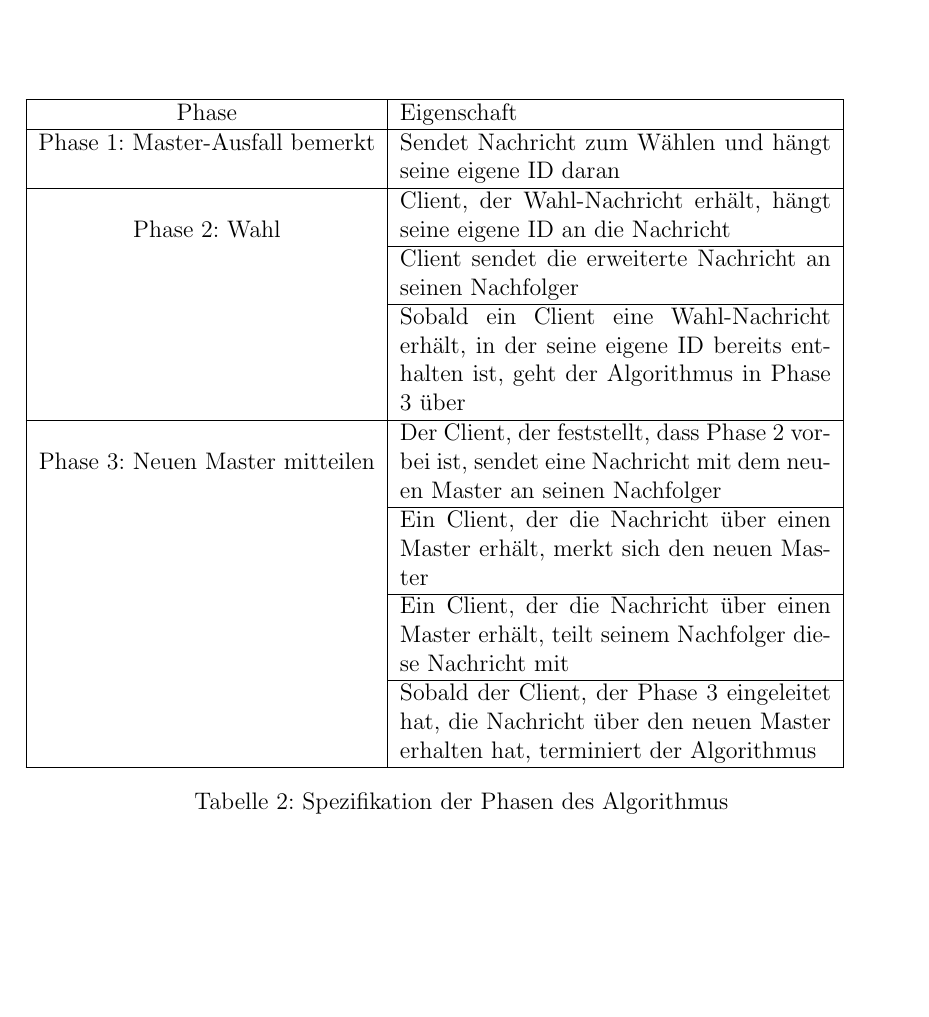
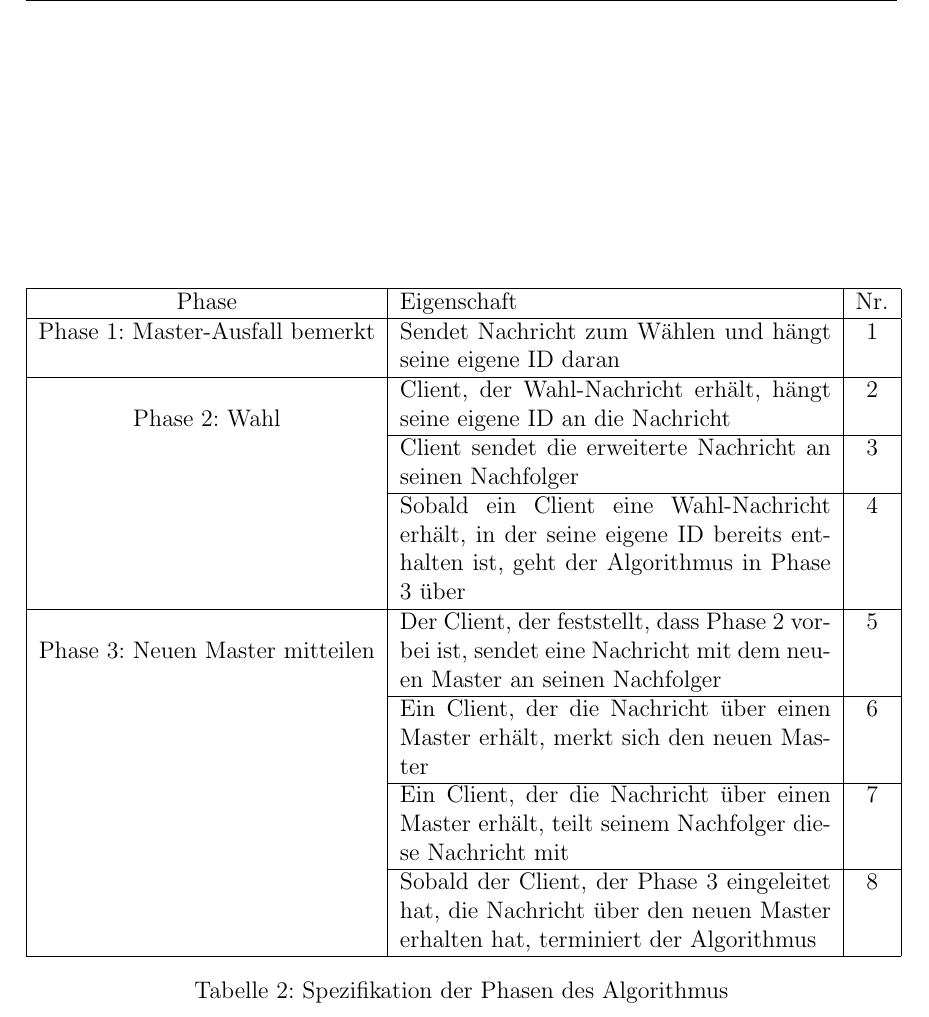
Before and after one commit to BirgerK/KL_HAW, a LaTeX document (SVA/Aufgabe4/Ausarbeitung/Ausarbeitung.tex, which reads SVA/Aufgabe4/Ausarbeitung/kapitel/hauptteil/hauptteil.tex): part of page 6 of 9, cut so that both start at the same text, the shorter picture padded with empty space. Compiled offline with pdfLaTeX; an older LaTeX class or package is replaced by its successor.

Commit message:
[SVA][A4] add numbers to spec

```diff
--- a/SVA/Aufgabe4/Ausarbeitung/kapitel/hauptteil/hauptteil.tex
+++ b/SVA/Aufgabe4/Ausarbeitung/kapitel/hauptteil/hauptteil.tex
@@ -41,16 +41,16 @@ Der Algorithmus (s. Abschnitt \ref{sec:algorithm_process}) lässt sich in folgen
 Der jeweilige Ablauf der Phasen lässt sich mit folgenden Punkten spezifieren:
 
 \begin{table}
-\begin{tabular}{|c|p{7,6cm}|}
-\hline Phase & Eigenschaft \\
-\hline Phase 1: Master-Ausfall bemerkt & Sendet Nachricht zum Wählen und hängt seine eigene ID daran \\
-\hline \multirow{3}*{Phase 2: Wahl} & Client, der Wahl-Nachricht erhält, hängt seine eigene ID an die Nachricht \\
-\cline{2-2} & Client sendet die erweiterte Nachricht an seinen Nachfolger \\
-\cline{2-2} & Sobald ein Client eine Wahl-Nachricht erhält, in der seine eigene ID bereits enthalten ist, geht der Algorithmus in Phase 3 über \\
-\hline \multirow{3}{*}{Phase 3: Neuen Master mitteilen} & Der Client, der feststellt, dass Phase 2 vorbei ist, sendet eine Nachricht mit dem neuen Master an seinen Nachfolger \\
-\cline{2-2} & Ein Client, der die Nachricht über einen Master erhält, merkt sich den neuen Master \\
-\cline{2-2} & Ein Client, der die Nachricht über einen Master erhält, teilt seinem Nachfolger diese Nachricht mit \\
-\cline{2-2} & Sobald der Client, der Phase 3 eingeleitet hat, die Nachricht über den neuen Master erhalten hat, terminiert der Algorithmus \\
+\begin{tabular}{|c|p{7,6cm}|c|}
+\hline Phase & Eigenschaft & Nr.\\
+\hline Phase 1: Master-Ausfall bemerkt & Sendet Nachricht zum Wählen und hängt seine eigene ID daran & 1\\
+\hline \multirow{3}*{Phase 2: Wahl} & Client, der Wahl-Nachricht erhält, hängt seine eigene ID an die Nachricht & 2\\
+\cline{2-3} & Client sendet die erweiterte Nachricht an seinen Nachfolger & 3\\
+\cline{2-3} & Sobald ein Client eine Wahl-Nachricht erhält, in der seine eigene ID bereits enthalten ist, geht der Algorithmus in Phase 3 über & 4\\
+\hline \multirow{3}{*}{Phase 3: Neuen Master mitteilen} & Der Client, der feststellt, dass Phase 2 vorbei ist, sendet eine Nachricht mit dem neuen Master an seinen Nachfolger & 5\\
+\cline{2-3} & Ein Client, der die Nachricht über einen Master erhält, merkt sich den neuen Master & 6\\
+\cline{2-3} & Ein Client, der die Nachricht über einen Master erhält, teilt seinem Nachfolger diese Nachricht mit & 7\\
+\cline{2-3} & Sobald der Client, der Phase 3 eingeleitet hat, die Nachricht über den neuen Master erhalten hat, terminiert der Algorithmus & 8\\
 \hline
 \end{tabular}
 \caption{Spezifikation der Phasen des Algorithmus}
```
